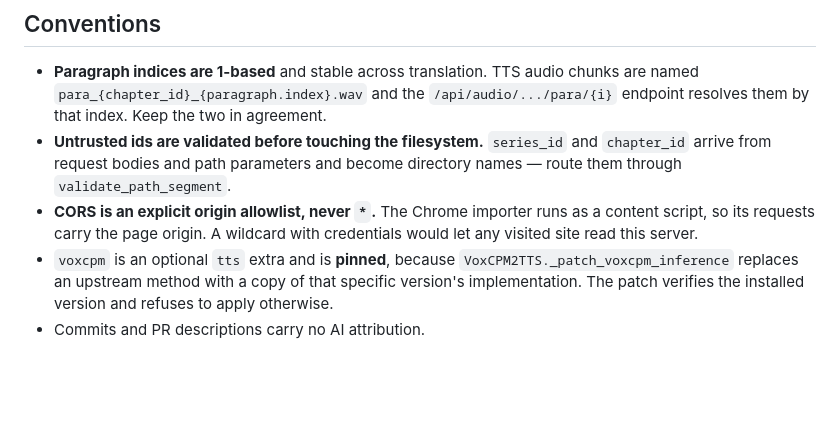
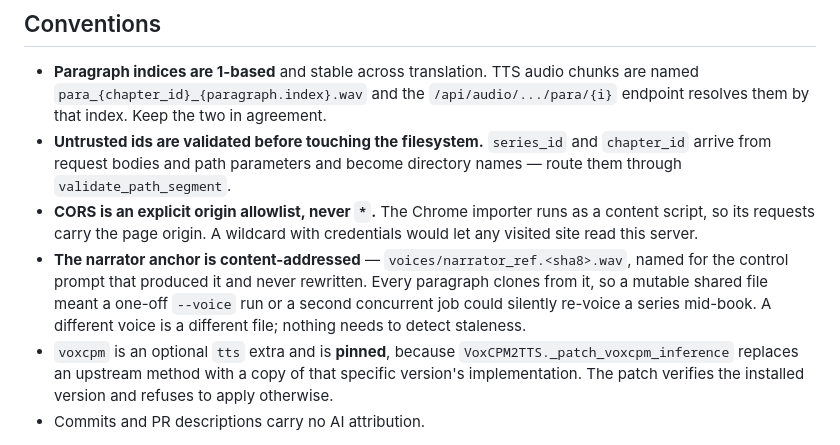
Before and after one commit to ThanatWongsamut/vox-novel, a Markdown page: CLAUDE.md, the part around the change. Drawn GitHub-style; blank space fills up the shorter version.

Commit message:
docs: record the content-addressed anchor convention
CLAUDE.md carried the conventions that break silently when violated; the anchor
naming is now one of them. A mutable shared narrator_ref.wav let a one-off voice
override, or a second concurrent job, re-voice a series mid-book.

```diff
--- a/CLAUDE.md
+++ b/CLAUDE.md
@@ -64,6 +64,11 @@ uv run vox-novel tts <series_id> <chapter_id> # synthesize a chapter
 - **CORS is an explicit origin allowlist, never `*`.** The Chrome importer runs
   as a content script, so its requests carry the page origin. A wildcard with
   credentials would let any visited site read this server.
+- **The narrator anchor is content-addressed** — `voices/narrator_ref.<sha8>.wav`,
+  named for the control prompt that produced it and never rewritten. Every
+  paragraph clones from it, so a mutable shared file meant a one-off `--voice` run
+  or a second concurrent job could silently re-voice a series mid-book. A different
+  voice is a different file; nothing needs to detect staleness.
 - `voxcpm` is an optional `tts` extra and is **pinned**, because
   `VoxCPM2TTS._patch_voxcpm_inference` replaces an upstream method with a copy of
   that specific version's implementation. The patch verifies the installed
```
